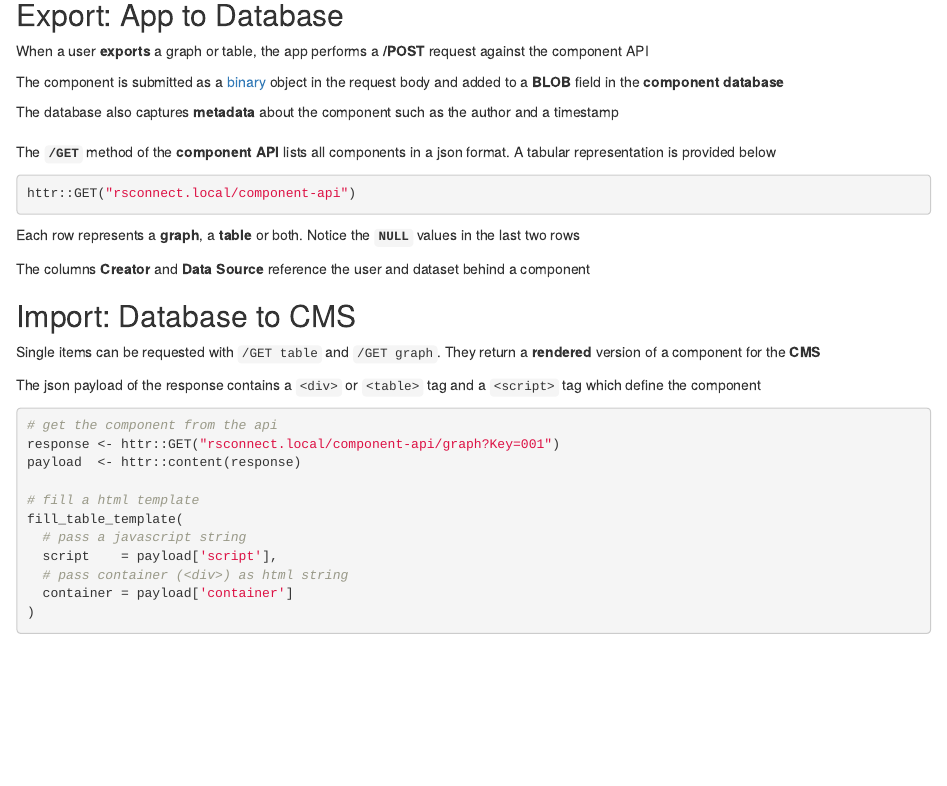
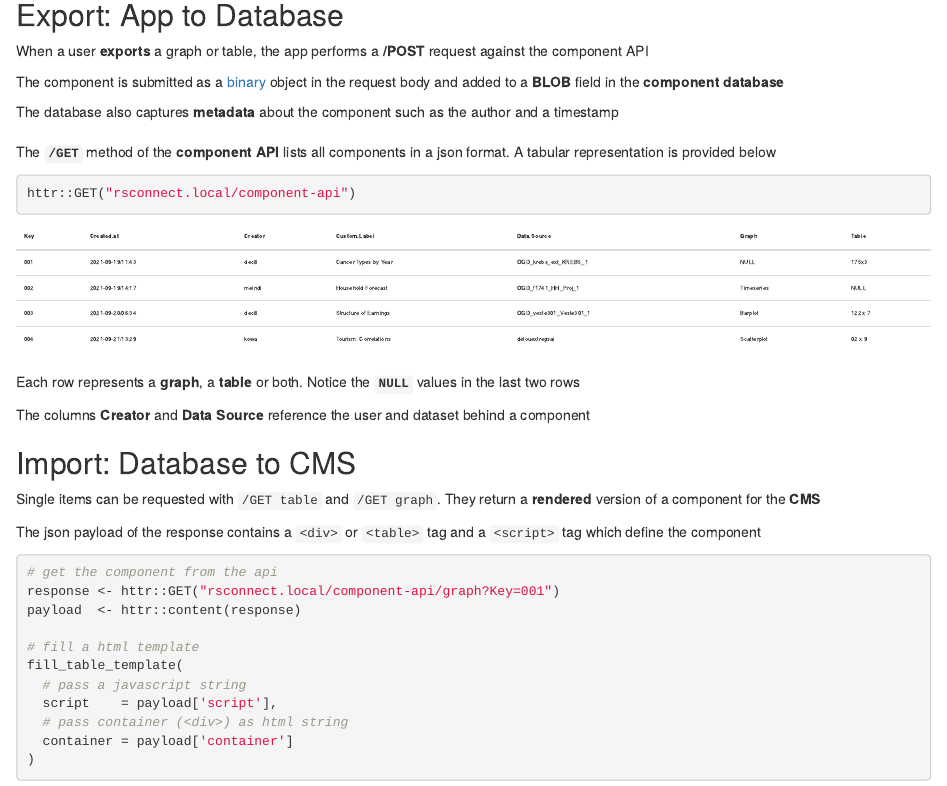
Before and after one commit to GregorDeCillia/pipedream, an R Markdown document (pdf/presentation.Rmd): the page in a window 1100 px wide, from 1930 px down. Rendered offline with R 4.5, knitr and Pandoc, with nearby package versions; drawn as R Markdown's standard HTML page in place of the format the file asks for.

Commit message:
add table for component database

````diff
--- a/pdf/presentation.Rmd
+++ b/pdf/presentation.Rmd
@@ -117,6 +117,21 @@ The **`/GET`** method of the **component API** lists all components in a json fo
 httr::GET("rsconnect.local/component-api")
 ```
 
+```{r, echo=FALSE, out.width="90%"}
+library(magrittr)
+data.frame(
+  Key = c("001", "002", "003", "004"),
+  "Created at" = c("2021-09-19/11:43", "2021-09-19/14:17", "2021-09-20/06:34", "2021-09-21/13:29"),
+  Creator = c("decill", "meindl", "decill", "kowa"),
+  "Custom Label" = c("Cancer Types by Year", "Household Forecast", "Structure of Earnings", "Tourism: Correlations"),
+  "Data Source" = c("OGD_krebs_ext_KREBS_1", "OGD_f1741_HH_Proj_1", "OGD_veste301_Veste301_1", "detouextregsai"),
+  "Graph" = c("NULL", "Timeseries", "Barplot", "Scatterplot"),
+  "Table" = c("175x3", "NULL", "122 x 7", "02 x 9")
+) %>%
+  knitr::kable() %>%
+  kableExtra::kable_styling(font_size = 5.8)
+```
+
 Each row represents a **graph**, a **table** or both. Notice the **`NULL`** values in the last two rows
 
 The columns **Creator** and **Data Source** reference the user and dataset behind a component
````
